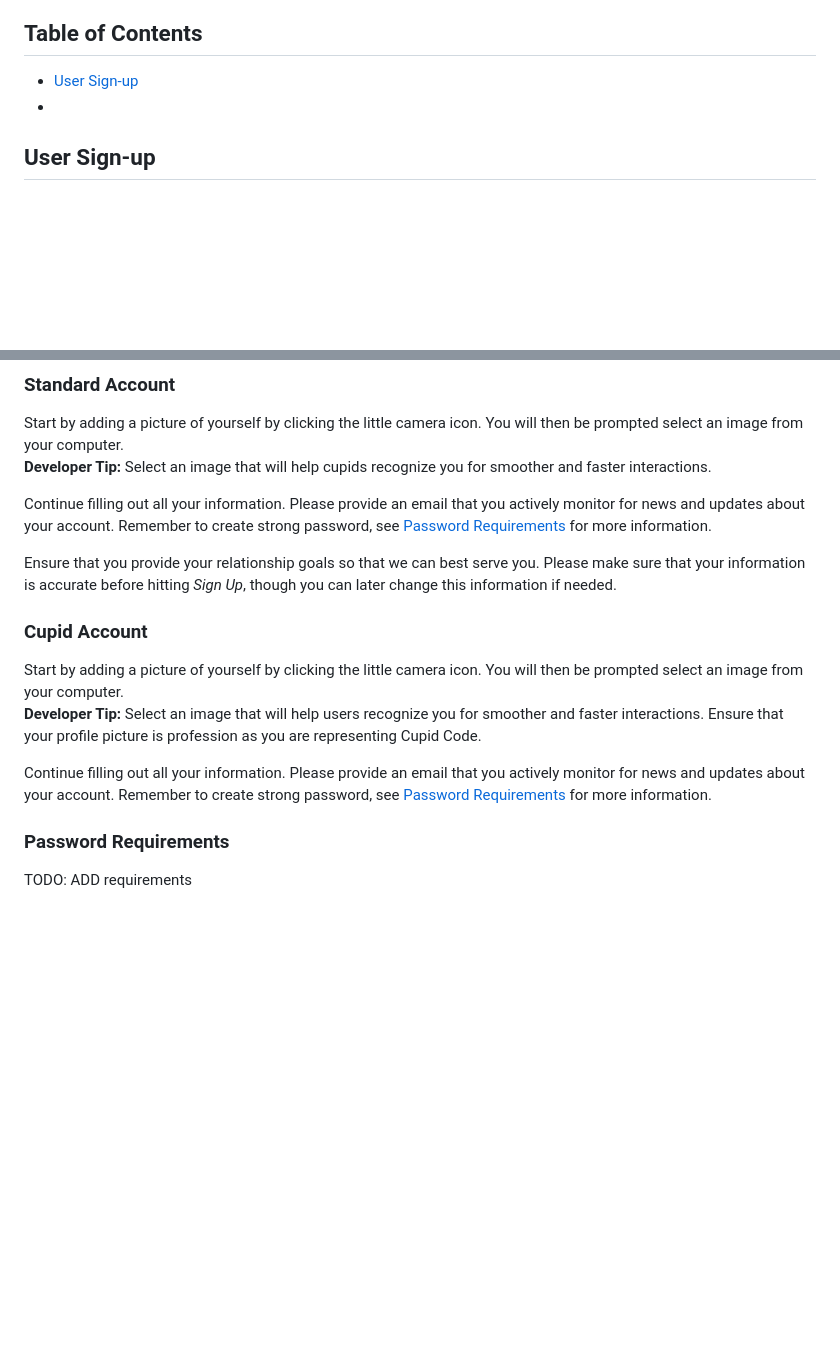
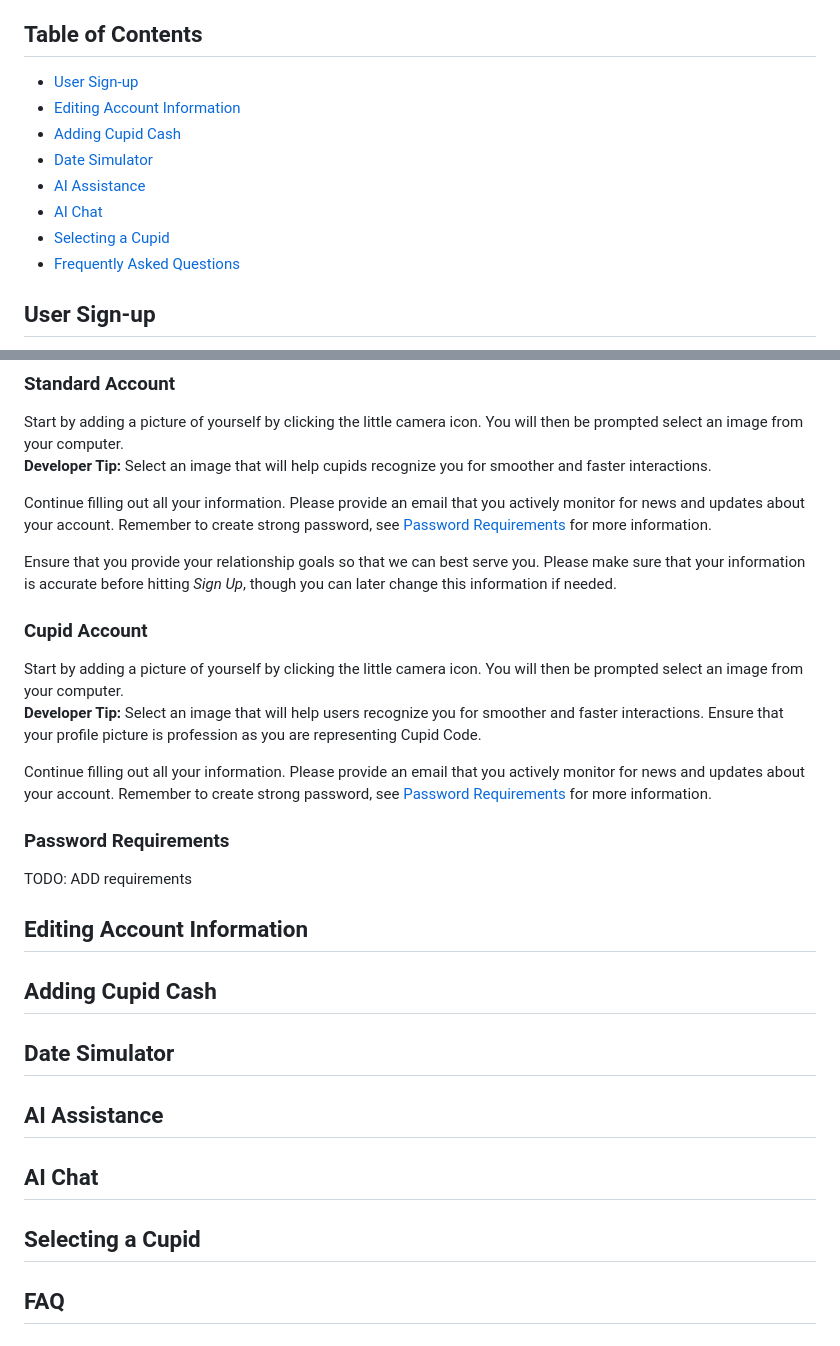
Before and after one commit to thurgoodj34xr/cupid-code-demo, a Markdown page: Documentation/user_manual.md, 2 parts joined by grey strips. GitHub-like rendering; blank space fills up the shorter version.

Commit message:
Created a general layout

```diff
--- a/Documentation/user_manual.md
+++ b/Documentation/user_manual.md
@@ -11,7 +11,14 @@ But wait, there's more! Ever wished for a trusty sidekick to guide you through t
 So, whether you're planning a cozy picnic under the stars or a daring adventure through the city streets, let Cupid Code be your digital wingman, transforming your nerdy fantasies into real-world romance.
 ## Table of Contents
 - [User Sign-up](#user-sign-up)
--
+- [Editing Account Information](#editing-account-information)
+- [Adding Cupid Cash](#adding-cupid-cash)
+- [Date Simulator](#date-simulator)
+- [AI Assistance](#ai-assistance)
+- [AI Chat](#ai-chat)
+- [Selecting a Cupid](#select-cupid)
+- [Frequently Asked Questions](#FAQ)
+
 ## User Sign-up
 You need to create an account before you are able to use Cupid Code's features. From the sign-in page, navigate to the blue *Sign up* button located at the bottom of the sign-in page. Click it.
 
@@ -38,3 +45,11 @@ Continue filling out all your information. Please provide an email that you acti
 
 ### Password Requirements
 TODO: ADD requirements
+
+## Editing Account Information
+## Adding Cupid Cash
+## Date Simulator
+## AI Assistance
+## AI Chat
+## Selecting a Cupid
+## FAQ
```
Also changed, not shown: other parts of Documentation/user_manual.md (+2 -2 lines).
